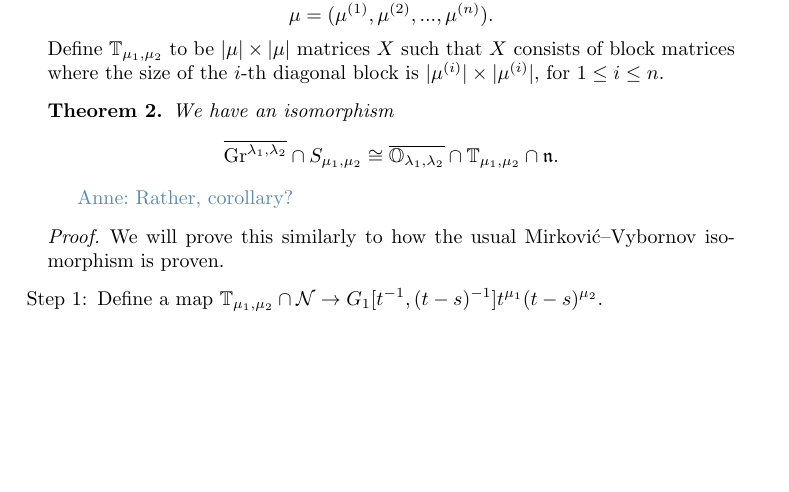
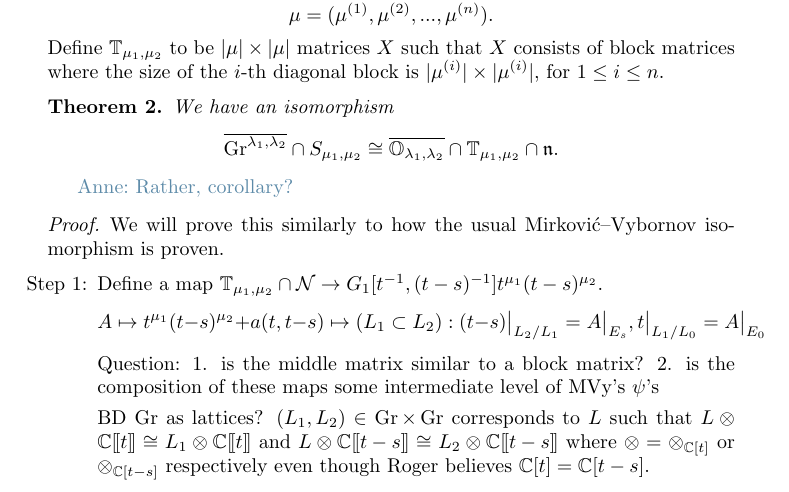
Before and after one commit to annedranowski/mvybd, a LaTeX document (main.tex): part of page 3 of 4, cut so that both start at the same text, the shorter picture padded with empty space. Compiled offline with pdfLaTeX.

Commit message:
mess of little meeting notes

```diff
--- a/main.tex
+++ b/main.tex
@@ -170,6 +170,14 @@ We have an isomorphism
 We will prove this similarly to how the usual Mirkovi\'c--Vybornov isomorphism is proven.
 \begin{enumerate}[label = Step \arabic*:]
     \item Define a map $\TT_{\mu_1, \mu_2} \cap \cN \rightarrow G_1[t^{-1}, (t-s)^{-1}] t^{\mu_1} (t-s)^{\mu_2}$.
+    %
+    $$
+    A \mapsto t^{\mu_1} (t-s)^{\mu_2} + a(t, t-s) \mapsto (L_1 \subset L_2) : (t-s)\big|_{L_2/L_1} = A\big|_{E_s}  , t\big|_{L_1/L_0} = A\big|_{E_0}
+    $$
+    %
+    Question: 1. is the middle matrix similar to a block matrix? 2. is the composition of these maps some intermediate level of MVy's $\psi$'s
+
+    BD Gr as lattices? $(L_1,L_2)\in\Gr\times\Gr$ corresponds to $L$ such that $L\otimes\CC\xt\cong L_1\otimes\CC\xt$ and $L\otimes\CC\xt[t-s]\cong L_2\otimes\CC\xt[t-s]$ where $\otimes = \otimes_{\CC[t]}$ or $\otimes_{\CC[t-s]}$ respectively even though Roger believes $\CC[t] = \CC[t-s]$.
 
     \item If $A \in \TT_{\mu_1,\mu_2} \cap \n$ then $A$ is sent to $(N_-)_1[t^{-1}, (t-s)^{-1}] t^{\mu_1} (t-s)^{\mu_2}$. \acom{Requires MVyBD!}
 
```
Also changed, not shown: main.pdf, 4 other files.
